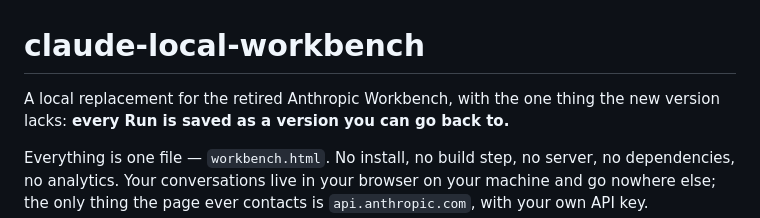
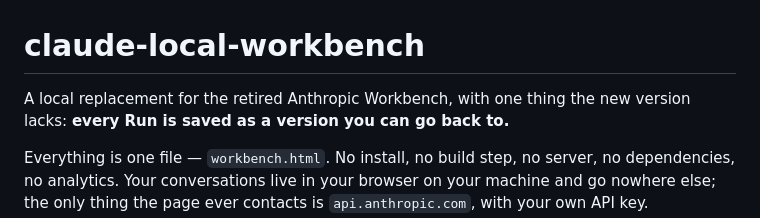
Before and after one commit to Snowstar38/claude-local-workbench, a Markdown page: README.md, the part around the change. Rendered like a GitHub page.

```diff
--- a/README.md
+++ b/README.md
@@ -1,6 +1,6 @@
 # claude-local-workbench
 
-A local replacement for the retired Anthropic Workbench, with the one thing the
+A local replacement for the retired Anthropic Workbench, with one thing the
 new version lacks: **every Run is saved as a version you can go back to.**
 
 Everything is one file — `workbench.html`. No install, no build step, no server,
```
